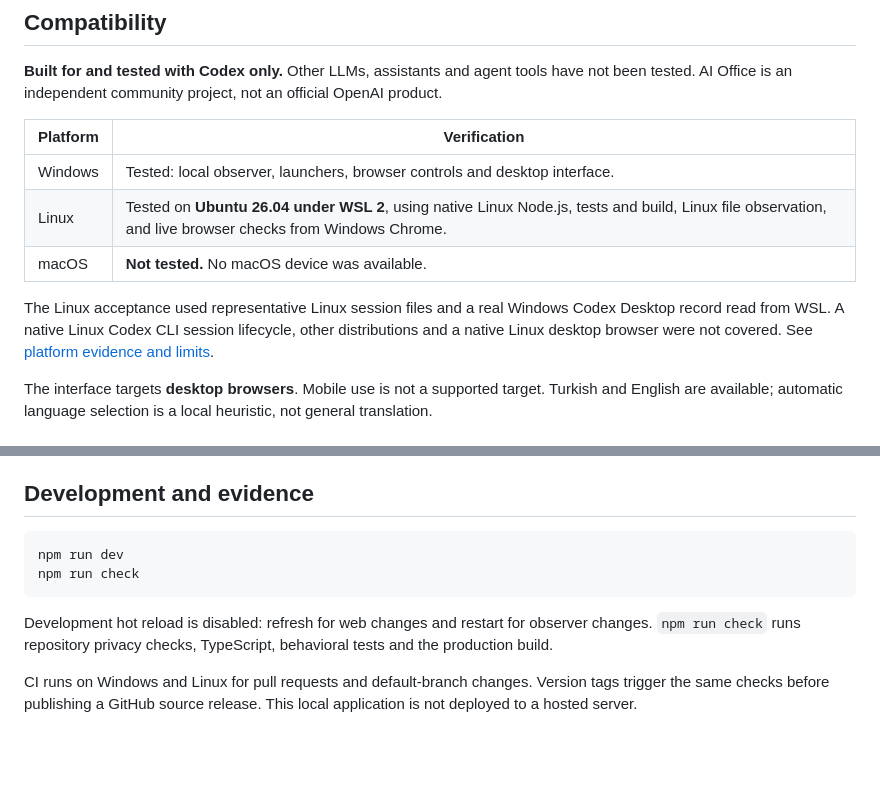
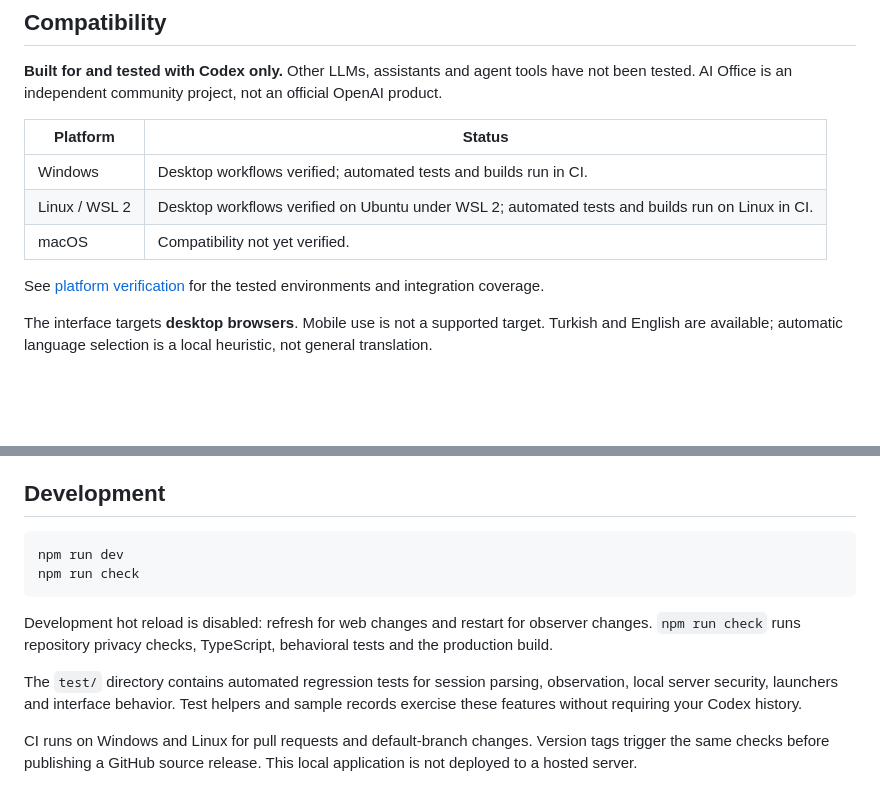
Before and after one commit to chelebyy/ai-office, a Markdown page: README.md, 2 parts joined by grey strips. Drawn GitHub-style; blank space fills up the shorter version.

````diff
--- a/README.md
+++ b/README.md
@@ -26,13 +26,13 @@ AI Office is an **observer**, not an agent controller. Continue prompting and an
 
 **Built for and tested with Codex only.** Other LLMs, assistants and agent tools have not been tested. AI Office is an independent community project, not an official OpenAI product.
 
-| Platform | Verification |
+| Platform | Status |
 | --- | --- |
-| Windows | Tested: local observer, launchers, browser controls and desktop interface. |
-| Linux | Tested on **Ubuntu 26.04 under WSL 2**, using native Linux Node.js, tests and build, Linux file observation, and live browser checks from Windows Chrome. |
-| macOS | **Not tested.** No macOS device was available. |
+| Windows | Desktop workflows verified; automated tests and builds run in CI. |
+| Linux / WSL 2 | Desktop workflows verified on Ubuntu under WSL 2; automated tests and builds run on Linux in CI. |
+| macOS | Compatibility not yet verified. |
 
-The Linux acceptance used representative Linux session files and a real Windows Codex Desktop record read from WSL. A native Linux Codex CLI session lifecycle, other distributions and a native Linux desktop browser were not covered. See [platform evidence and limits](docs/PLATFORMS.md).
+See [platform verification](docs/PLATFORMS.md) for the tested environments and integration coverage.
 
 The interface targets **desktop browsers**. Mobile use is not a supported target. Turkish and English are available; automatic language selection is a local heuristic, not general translation.
 
@@ -121,7 +121,7 @@ npm start
 - A completed turn does not mean a closed session. The application does not infer cost, test success, percentage completion or the model's internal reasoning.
 - Codex record formats can change. Other LLM integrations, macOS and all Linux distributions are not claimed as supported.
 
-## Development and evidence
+## Development
 
 ```sh
 npm run dev
@@ -129,6 +129,8 @@ npm run check
 ```
 
 Development hot reload is disabled: refresh for web changes and restart for observer changes. `npm run check` runs repository privacy checks, TypeScript, behavioral tests and the production build.
+
+The `test/` directory contains automated regression tests for session parsing, observation, local server security, launchers and interface behavior. Test helpers and sample records exercise these features without requiring your Codex history.
 
 CI runs on Windows and Linux for pull requests and default-branch changes. Version tags trigger the same checks before publishing a GitHub source release. This local application is not deployed to a hosted server.
 
````
Also changed, not shown: README.tr.md (+13 -10 lines).
